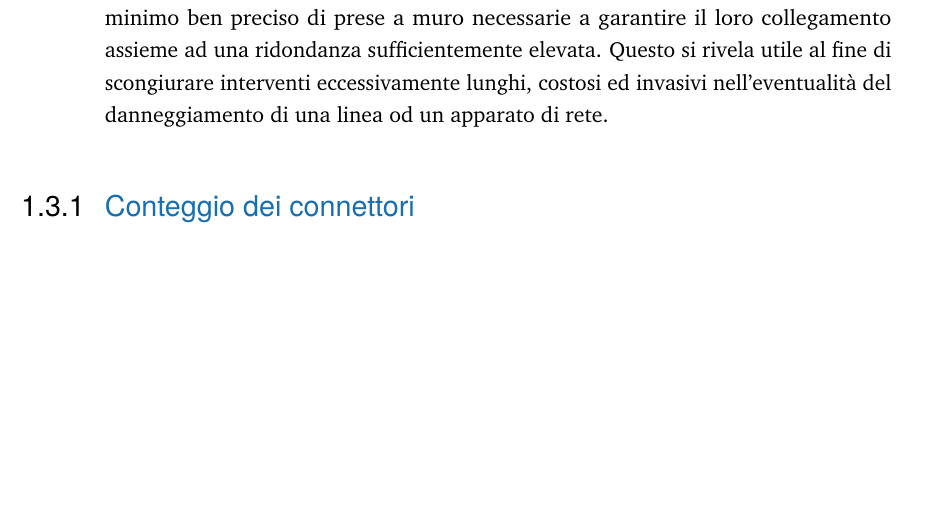
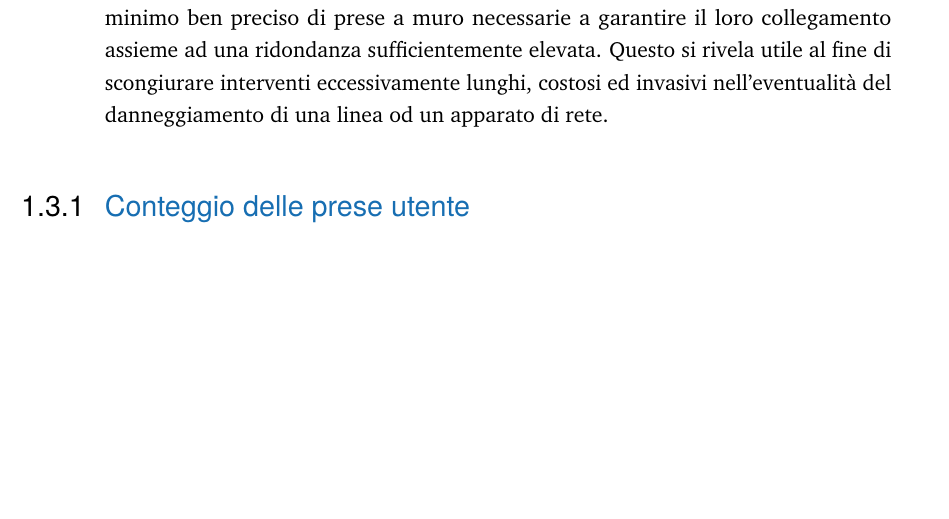
Before and after one commit to persello/progetto-rdc, a LaTeX thesis (main.tex, which reads content/chapters/1/analysis.tex): part of page 7 of 11, cut so that both start at the same text. Compiled offline with pdfLaTeX.

Commit message:
Title change.

```diff
--- a/content/chapters/1/analysis.tex
+++ b/content/chapters/1/analysis.tex
@@ -11,4 +11,4 @@ ben preciso di prese a muro necessarie a garantire il loro collegamento assieme
 sufficientemente elevata. Questo si rivela utile al fine di scongiurare interventi eccessivamente lunghi,
 costosi ed invasivi nell'eventualità del danneggiamento di una linea od un apparato di rete.
 
-\subsection{Conteggio dei connettori}
+\subsection{Conteggio delle prese utente}
```
Also changed, not shown: main.pdf.
